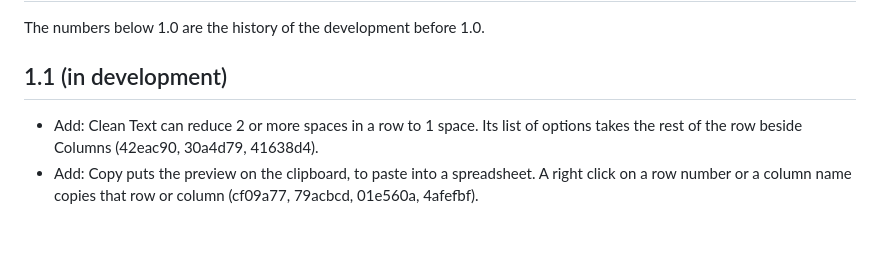
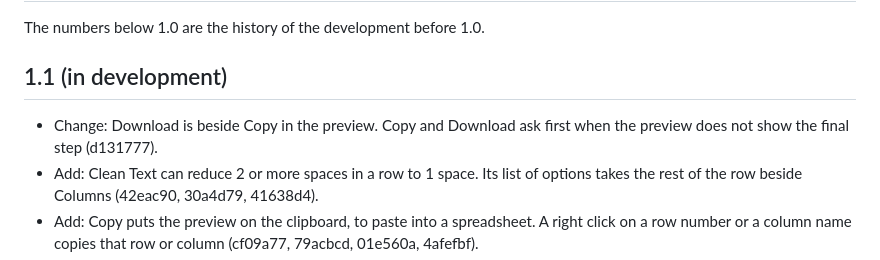
Before and after one commit to ethanpil/delimiter-lab, a Markdown page: CHANGELOG.md, the part around the change. GitHub-like rendering; blank space fills up the shorter version.

```diff
--- a/CHANGELOG.md
+++ b/CHANGELOG.md
@@ -4,6 +4,7 @@ The numbers below 1.0 are the history of the development before 1.0.
 
 ## 1.1 (in development)
 
+- Change: Download is beside Copy in the preview. Copy and Download ask first when the preview does not show the final step (d131777).
 - Add: Clean Text can reduce 2 or more spaces in a row to 1 space. Its list of options takes the rest of the row beside Columns (42eac90, 30a4d79, 41638d4).
 - Add: Copy puts the preview on the clipboard, to paste into a spreadsheet. A right click on a row number or a column name copies that row or column (cf09a77, 79acbcd, 01e560a, 4afefbf).
 - Fix: a space in Find & Replace also finds a no-break space, as many exports write it. Before, some cells changed and others did not (6439db1).
```
Also changed, not shown: CONTEXT.md (+1 -0 lines), README.md (+1 -1 lines).
